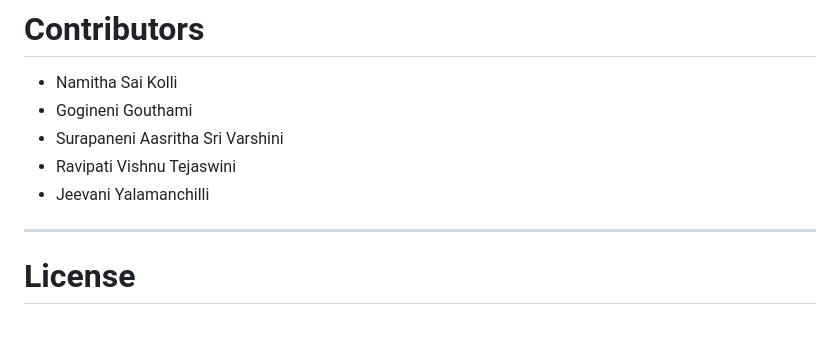
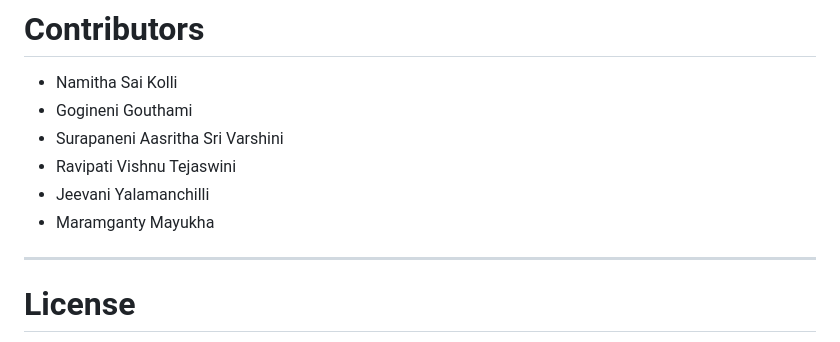
Before and after one commit to NamithaKolli/QR-based-file-tracking-system-Vigilants-, a Markdown page: README.md, the part around the change. Drawn GitHub-style.

```diff
--- a/README.md
+++ b/README.md
@@ -229,6 +229,7 @@ Each stage can be updated during QR scanning.
 * Surapaneni Aasritha Sri Varshini
 * Ravipati Vishnu Tejaswini
 * Jeevani Yalamanchilli
+* Maramganty Mayukha
 
 ---
 
```
